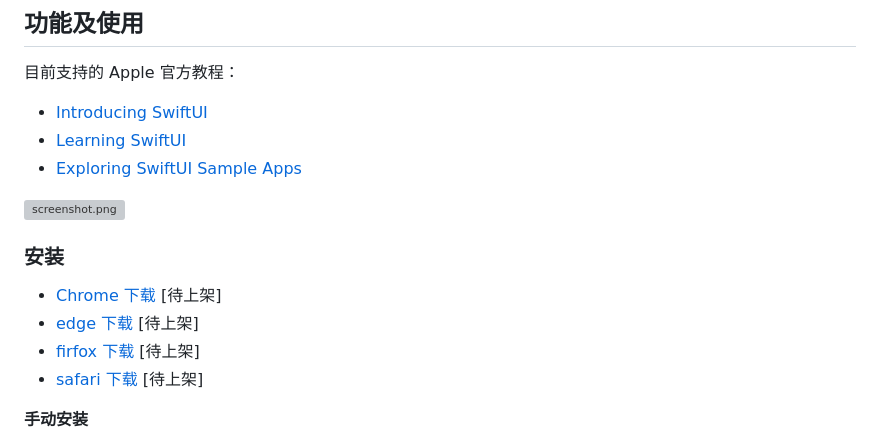
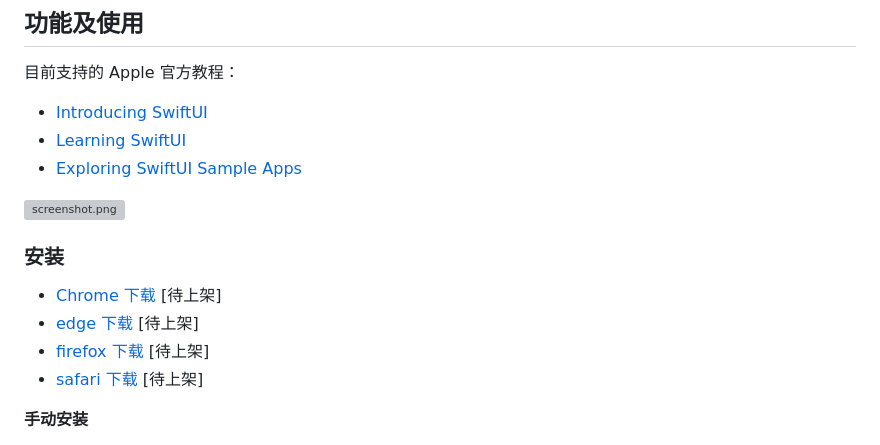
Before and after one commit to SwiftGGTeam/swiftgg-trans-plugin, a Markdown page: README.md, the part around one of its changes. Drawn GitHub-style; grey boxes are pictures that could not be loaded.

```diff
--- a/README.md
+++ b/README.md
@@ -28,7 +28,7 @@ Apple 为了让初学者能够很好的学习 iOS 开发知识，提供了易于
 ### 安装
 - [Chrome 下载](https://chrome.google.com/webstore/category/extensions)  [待上架]
 - [edge 下载](https://microsoftedge.microsoft.com/addons/Microsoft-Edge-Extensions-Home) [待上架]
-- [firfox 下载](https://addons.mozilla.org/zh-CN/firefox/extensions/) [待上架]
+- [firefox 下载](https://addons.mozilla.org/zh-CN/firefox/extensions/) [待上架]
 - [safari 下载](https://apps.apple.com/cn/story/id1503038495)  [待上架]
 
 **手动安装**
```
Also changed, not shown: other parts of README.md (+2 -2 lines).
